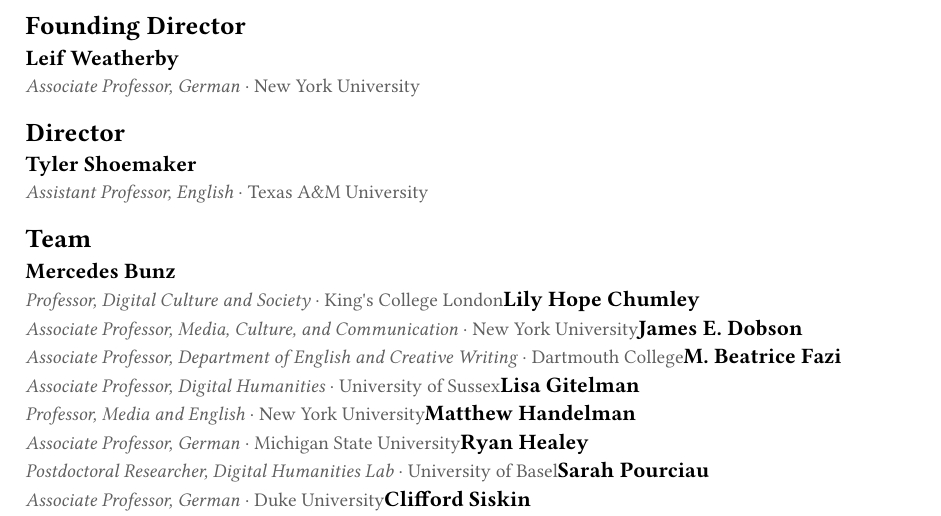
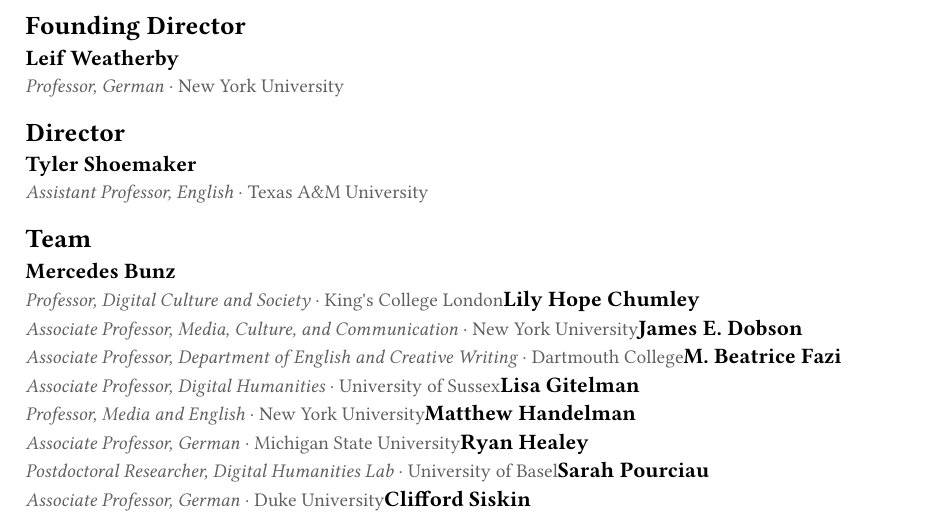
Before and after one commit to digitaltheorylab/digitaltheory-dot-org, a Typst document (content/people.typ): part of the page, cut so that both start at the same text. Compiled offline with Typst 0.15.

Commit message:
Update people.typ

```diff
--- a/content/people.typ
+++ b/content/people.typ
@@ -6,7 +6,7 @@
 
 #person(
   "Leif Weatherby",
-  role: "Associate Professor, German",
+  role: "Professor, German",
   url: "https://as.nyu.edu/faculty/leif-allison-reid-weatherby.html",
   institution: "New York University"
 )
```
